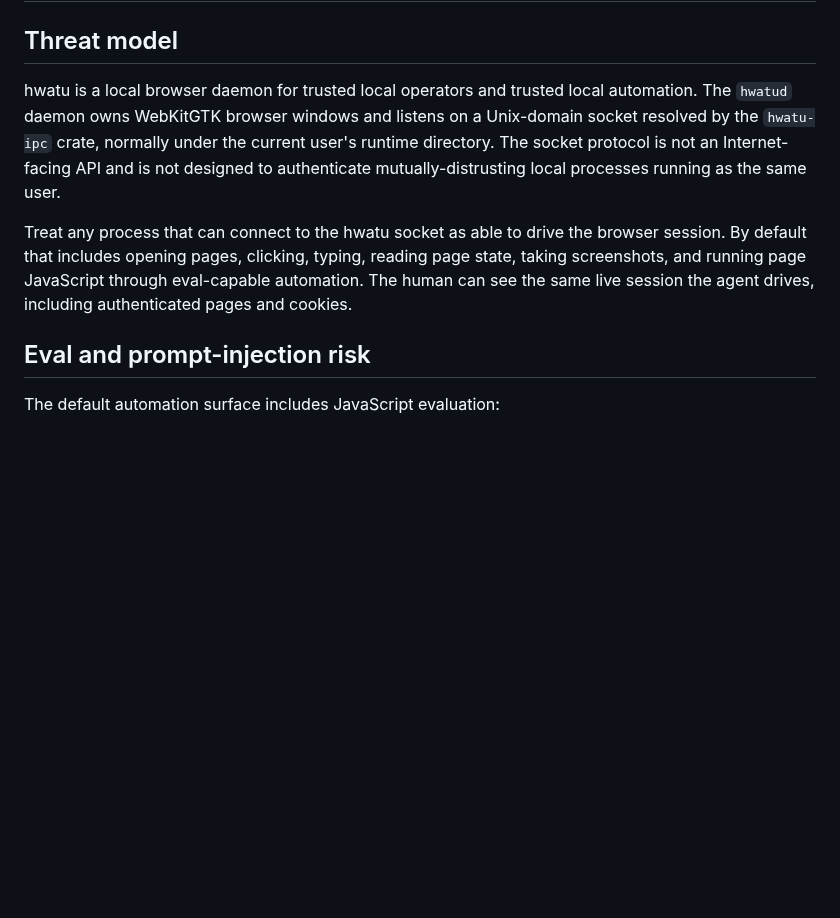
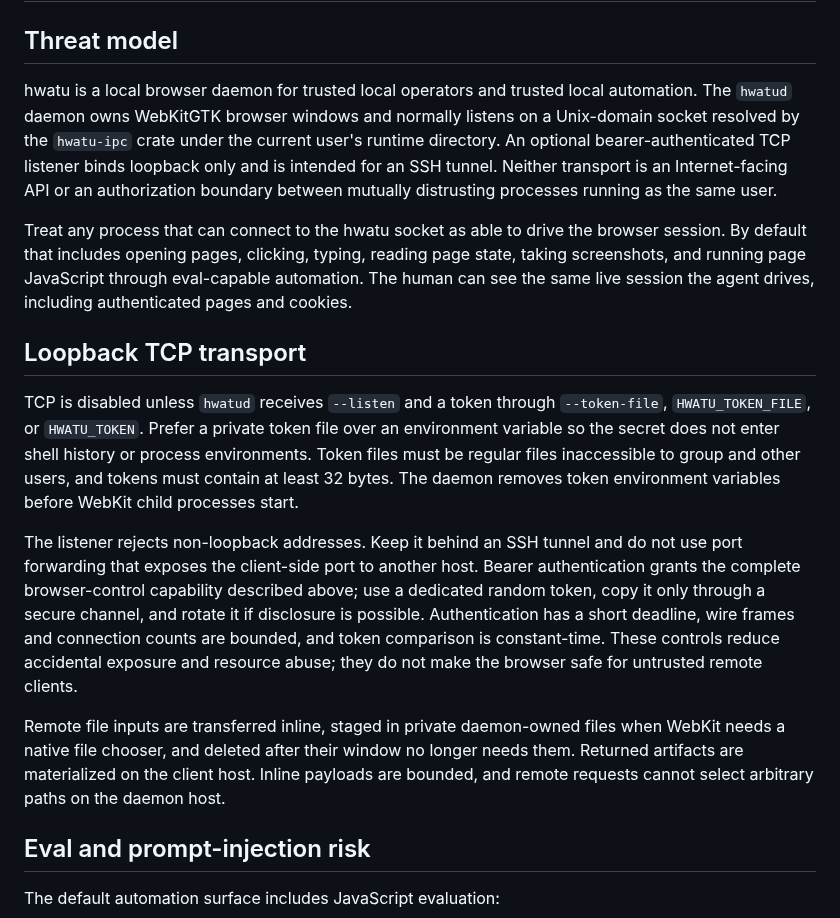
Before and after one commit to hongnoul/hwatu, a Markdown page: SECURITY.md, the part around the change. Drawn GitHub-style; blank space fills up the shorter version.

```diff
--- a/SECURITY.md
+++ b/SECURITY.md
@@ -2,9 +2,33 @@
 
 ## Threat model
 
-hwatu is a local browser daemon for trusted local operators and trusted local automation. The `hwatud` daemon owns WebKitGTK browser windows and listens on a Unix-domain socket resolved by the `hwatu-ipc` crate, normally under the current user's runtime directory. The socket protocol is not an Internet-facing API and is not designed to authenticate mutually-distrusting local processes running as the same user.
+hwatu is a local browser daemon for trusted local operators and trusted local automation. The `hwatud` daemon owns WebKitGTK browser windows and normally listens on a Unix-domain socket resolved by the `hwatu-ipc` crate under the current user's runtime directory. An optional bearer-authenticated TCP listener binds loopback only and is intended for an SSH tunnel. Neither transport is an Internet-facing API or an authorization boundary between mutually distrusting processes running as the same user.
 
 Treat any process that can connect to the hwatu socket as able to drive the browser session. By default that includes opening pages, clicking, typing, reading page state, taking screenshots, and running page JavaScript through eval-capable automation. The human can see the same live session the agent drives, including authenticated pages and cookies.
+
+## Loopback TCP transport
+
+TCP is disabled unless `hwatud` receives `--listen` and a token through
+`--token-file`, `HWATU_TOKEN_FILE`, or `HWATU_TOKEN`. Prefer a private token
+file over an environment variable so the secret does not enter shell history
+or process environments. Token files must be regular files inaccessible to
+group and other users, and tokens must contain at least 32 bytes. The daemon
+removes token environment variables before WebKit child processes start.
+
+The listener rejects non-loopback addresses. Keep it behind an SSH tunnel and
+do not use port forwarding that exposes the client-side port to another host.
+Bearer authentication grants the complete browser-control capability described
+above; use a dedicated random token, copy it only through a secure channel,
+and rotate it if disclosure is possible. Authentication has a short deadline,
+wire frames and connection counts are bounded, and token comparison is
+constant-time. These controls reduce accidental exposure and resource abuse;
+they do not make the browser safe for untrusted remote clients.
+
+Remote file inputs are transferred inline, staged in private daemon-owned
+files when WebKit needs a native file chooser, and deleted after their window
+no longer needs them. Returned artifacts are materialized on the client host.
+Inline payloads are bounded, and remote requests cannot select arbitrary paths
+on the daemon host.
 
 ## Eval and prompt-injection risk
 
```
Also changed, not shown: docs/agents.md (+32 -0 lines).
